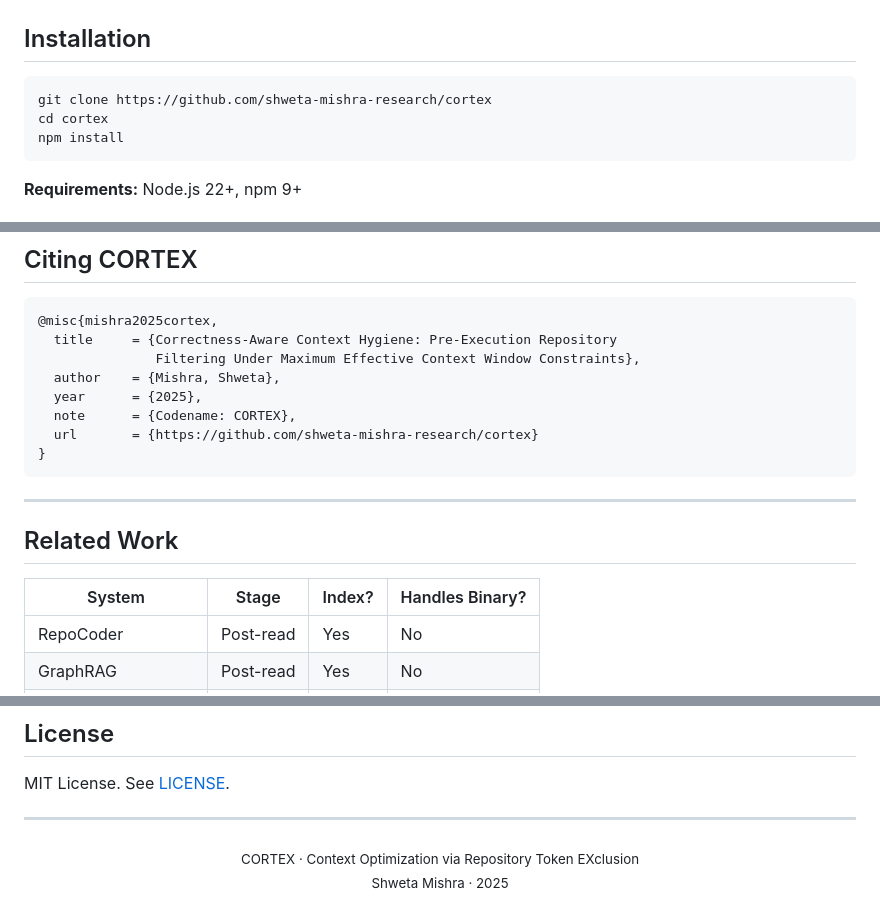
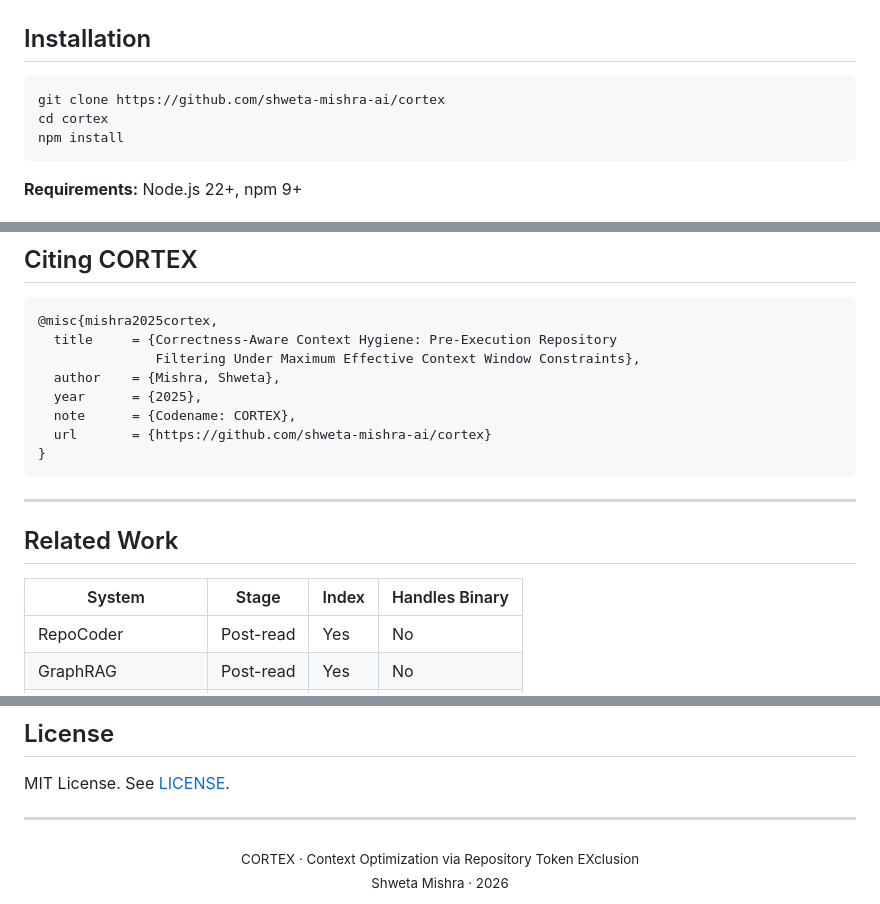
Before and after one commit to Shweta-Mishra-ai/CORTEX-, a Markdown page: README.md, 3 parts joined by grey strips. GitHub-like rendering.

Commit message:
Update repository URL and author year in README

````diff
--- a/README.md
+++ b/README.md
@@ -57,7 +57,7 @@ Evaluated on **10 real open-source repositories** (22,046 files, 5 languages):
 ## Installation
 
 ```bash
-git clone https://github.com/shweta-mishra-research/cortex
+git clone https://github.com/shweta-mishra-ai/cortex
 cd cortex
 npm install
 ```
@@ -271,7 +271,7 @@ as paper results until evaluated on the full corpus.
   author    = {Mishra, Shweta},
   year      = {2025},
   note      = {Codename: CORTEX},
-  url       = {https://github.com/shweta-mishra-research/cortex}
+  url       = {https://github.com/shweta-mishra-ai/cortex}
 }
 ```
 
@@ -279,7 +279,7 @@ as paper results until evaluated on the full corpus.
 
 ## Related Work
 
-| System | Stage | Index? | Handles Binary? |
+| System | Stage | Index | Handles Binary |
 |--------|-------|--------|-----------------|
 | RepoCoder | Post-read | Yes | No |
 | GraphRAG | Post-read | Yes | No |
@@ -301,5 +301,5 @@ MIT License. See [LICENSE](LICENSE).
 
 <div align="center">
 <sub>CORTEX · Context Optimization via Repository Token EXclusion</sub><br>
-<sub>Shweta Mishra · 2025</sub>
+<sub>Shweta Mishra · 2026</sub>
 </div>
````
